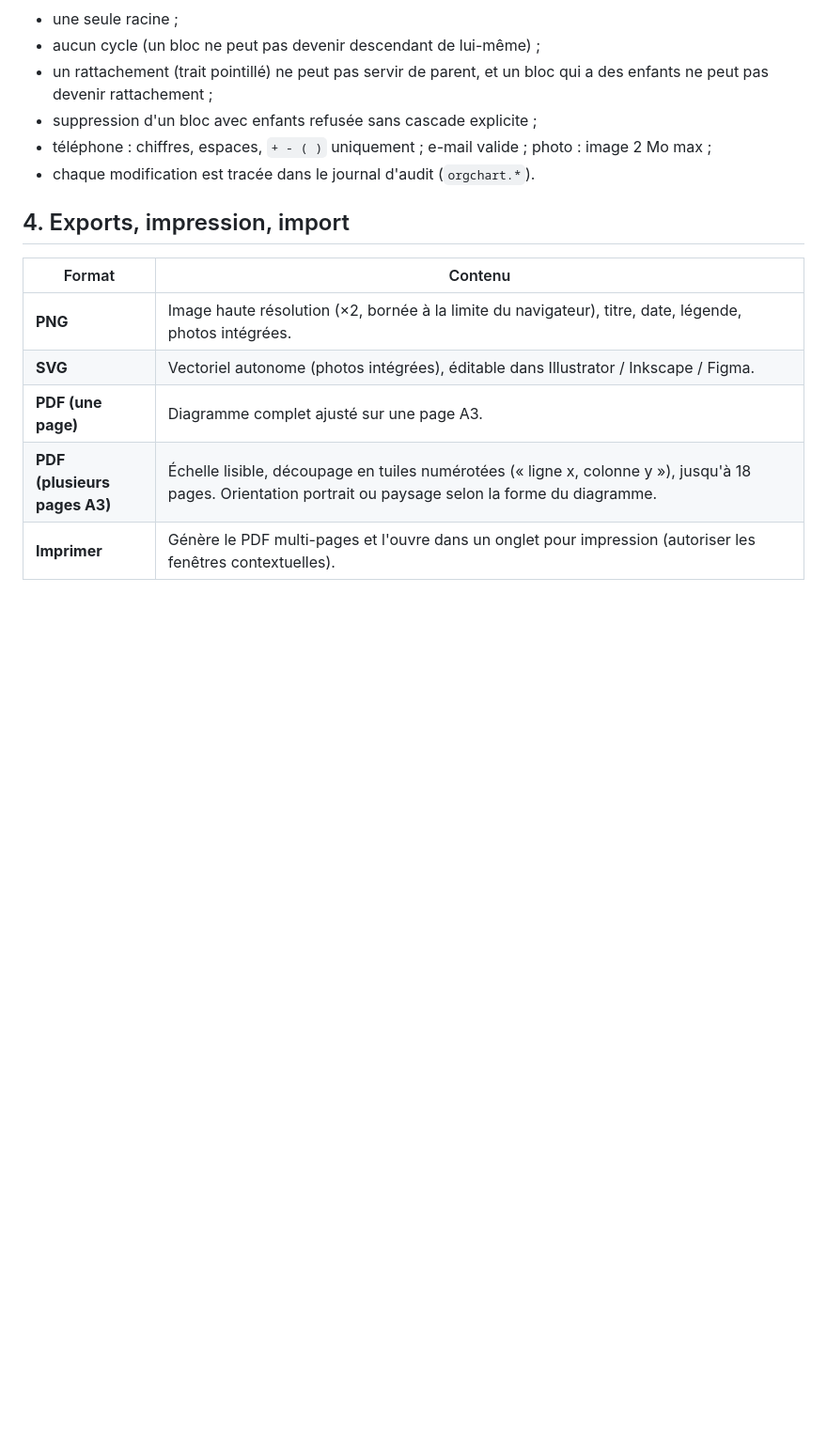
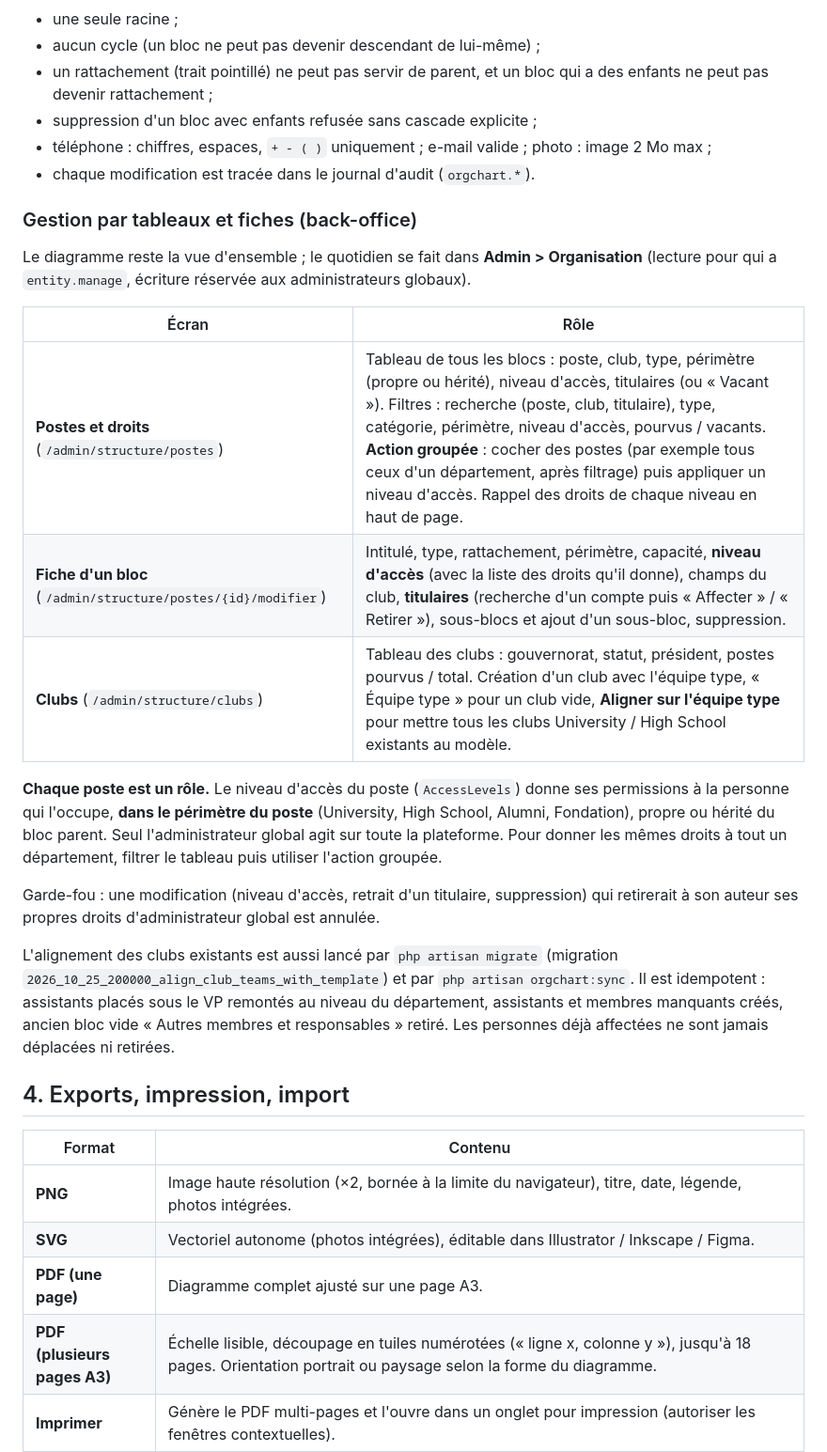
Before and after one commit to MaizaBahaedinne/tlinkv2, a Markdown page: docs/organigramme.md, the part around the change. Shown at 94% size. GitHub-like rendering; blank space fills up the shorter version.

Commit message:
feat: ajout de la gestion par tableaux et fiches pour le back-office, incluant les rôles et niveaux d'accès

```diff
--- a/docs/organigramme.md
+++ b/docs/organigramme.md
@@ -102,6 +102,22 @@ Un message avertit si l'on quitte la page avec des positions non enregistrées.
 - téléphone : chiffres, espaces, `+ - ( )` uniquement ; e-mail valide ; photo : image 2 Mo max ;
 - chaque modification est tracée dans le journal d'audit (`orgchart.*`).
 
+### Gestion par tableaux et fiches (back-office)
+
+Le diagramme reste la vue d'ensemble ; le quotidien se fait dans **Admin > Organisation** (lecture pour qui a `entity.manage`, écriture réservée aux administrateurs globaux).
+
+| Écran | Rôle |
+| --- | --- |
+| **Postes et droits** (`/admin/structure/postes`) | Tableau de tous les blocs : poste, club, type, périmètre (propre ou hérité), niveau d'accès, titulaires (ou « Vacant »). Filtres : recherche (poste, club, titulaire), type, catégorie, périmètre, niveau d'accès, pourvus / vacants. **Action groupée** : cocher des postes (par exemple tous ceux d'un département, après filtrage) puis appliquer un niveau d'accès. Rappel des droits de chaque niveau en haut de page. |
+| **Fiche d'un bloc** (`/admin/structure/postes/{id}/modifier`) | Intitulé, type, rattachement, périmètre, capacité, **niveau d'accès** (avec la liste des droits qu'il donne), champs du club, **titulaires** (recherche d'un compte puis « Affecter » / « Retirer »), sous-blocs et ajout d'un sous-bloc, suppression. |
+| **Clubs** (`/admin/structure/clubs`) | Tableau des clubs : gouvernorat, statut, président, postes pourvus / total. Création d'un club avec l'équipe type, « Équipe type » pour un club vide, **Aligner sur l'équipe type** pour mettre tous les clubs University / High School existants au modèle. |
+
+**Chaque poste est un rôle.** Le niveau d'accès du poste (`AccessLevels`) donne ses permissions à la personne qui l'occupe, **dans le périmètre du poste** (University, High School, Alumni, Fondation), propre ou hérité du bloc parent. Seul l'administrateur global agit sur toute la plateforme. Pour donner les mêmes droits à tout un département, filtrer le tableau puis utiliser l'action groupée.
+
+Garde-fou : une modification (niveau d'accès, retrait d'un titulaire, suppression) qui retirerait à son auteur ses propres droits d'administrateur global est annulée.
+
+L'alignement des clubs existants est aussi lancé par `php artisan migrate` (migration `2026_10_25_200000_align_club_teams_with_template`) et par `php artisan orgchart:sync`. Il est idempotent : assistants placés sous le VP remontés au niveau du département, assistants et membres manquants créés, ancien bloc vide « Autres membres et responsables » retiré. Les personnes déjà affectées ne sont jamais déplacées ni retirées.
+
 ## 4. Exports, impression, import
 
 | Format | Contenu |
```
